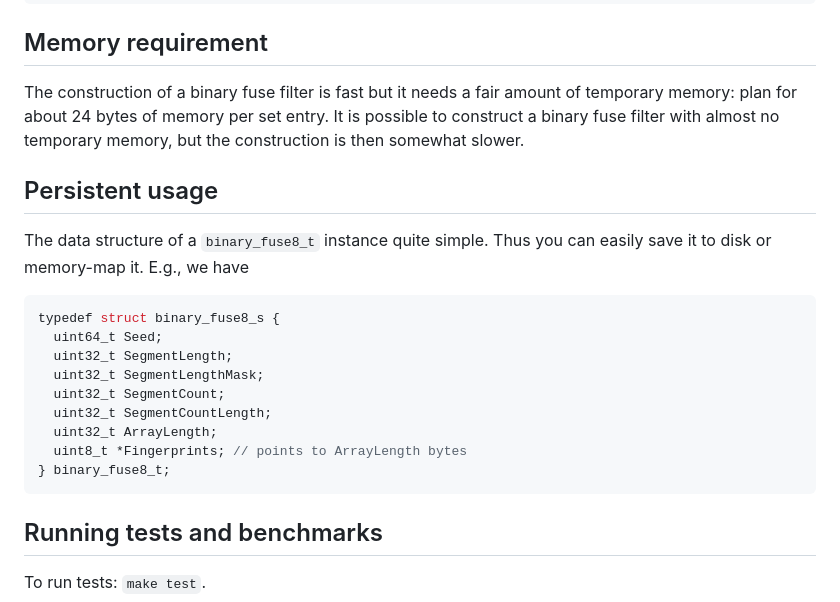
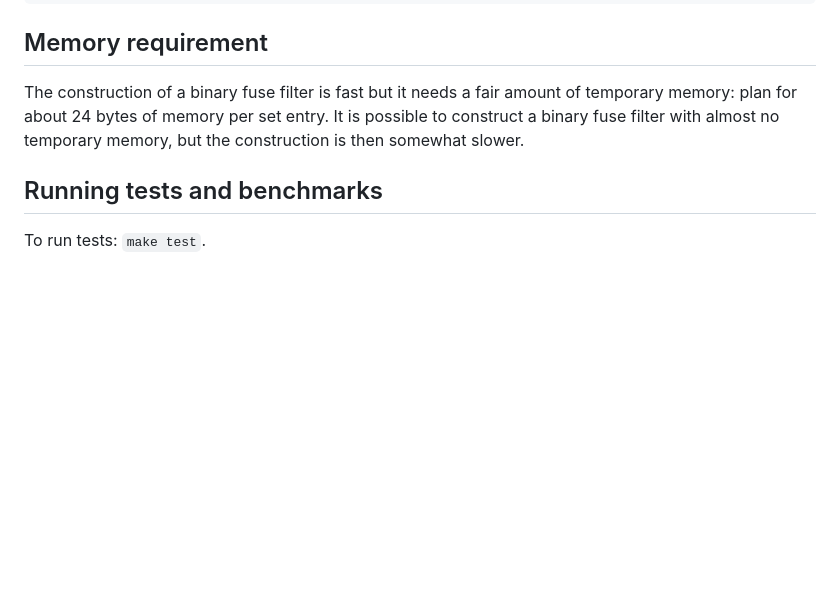
Before and after one commit to FastFilter/xor_singleheader, a Markdown page: README.md, the part around the change. Drawn GitHub-style; blank space fills up the shorter version.

````diff
--- a/README.md
+++ b/README.md
@@ -152,22 +152,6 @@ private:
 
 The construction of a binary fuse filter is fast but it needs a fair amount of temporary memory: plan for about 24 bytes of memory per set entry. It is possible to construct a binary fuse filter with almost no temporary memory, but the construction is then somewhat slower.
 
-## Persistent usage
-
-The data structure of a `binary_fuse8_t` instance quite simple. Thus you can easily save it to disk or memory-map it. E.g., we have
-
-```C
-typedef struct binary_fuse8_s {
-  uint64_t Seed;
-  uint32_t SegmentLength;
-  uint32_t SegmentLengthMask;
-  uint32_t SegmentCount;
-  uint32_t SegmentCountLength;
-  uint32_t ArrayLength;
-  uint8_t *Fingerprints; // points to ArrayLength bytes
-} binary_fuse8_t;
-```
-
 ## Running tests and benchmarks
 
 To run tests: `make test`.
````
